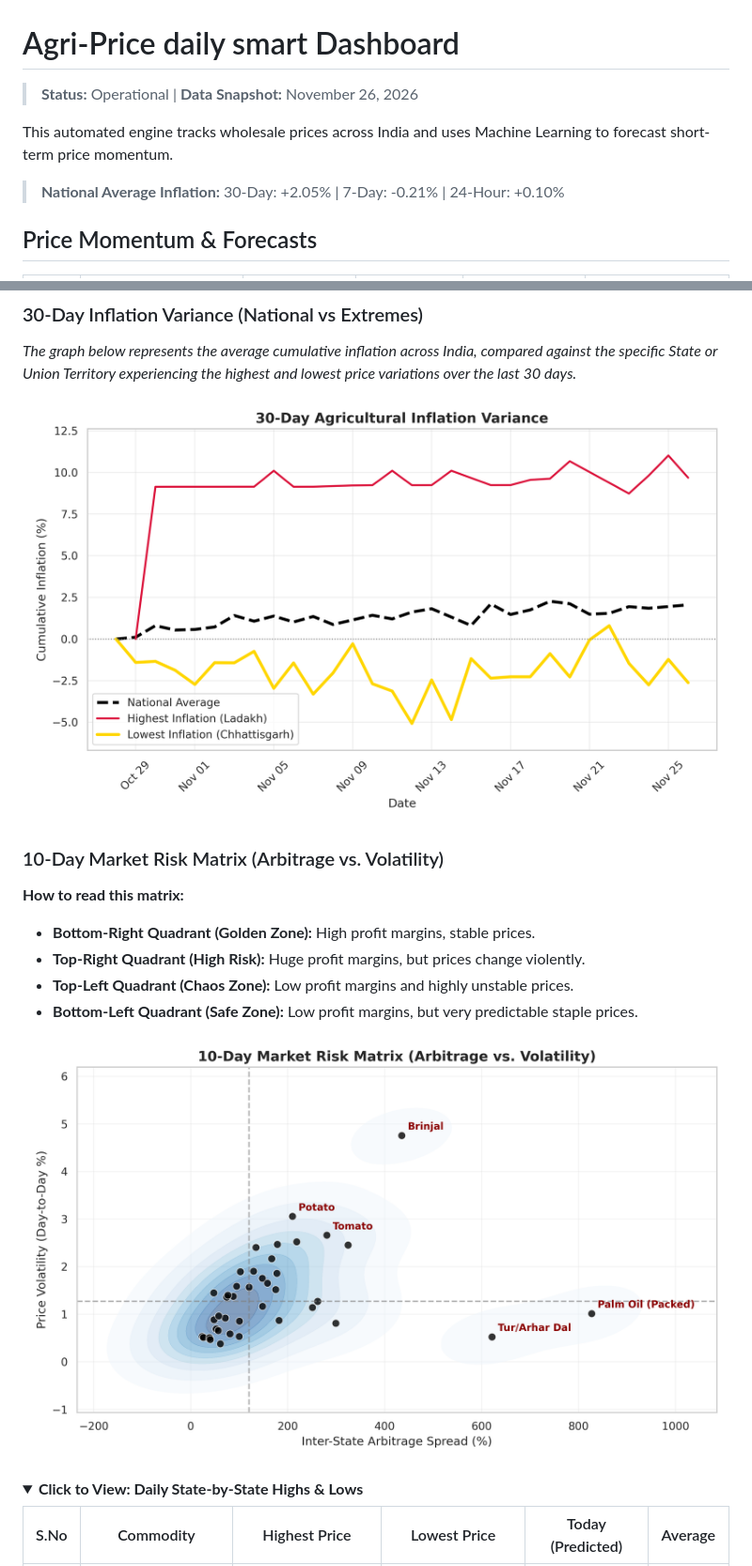
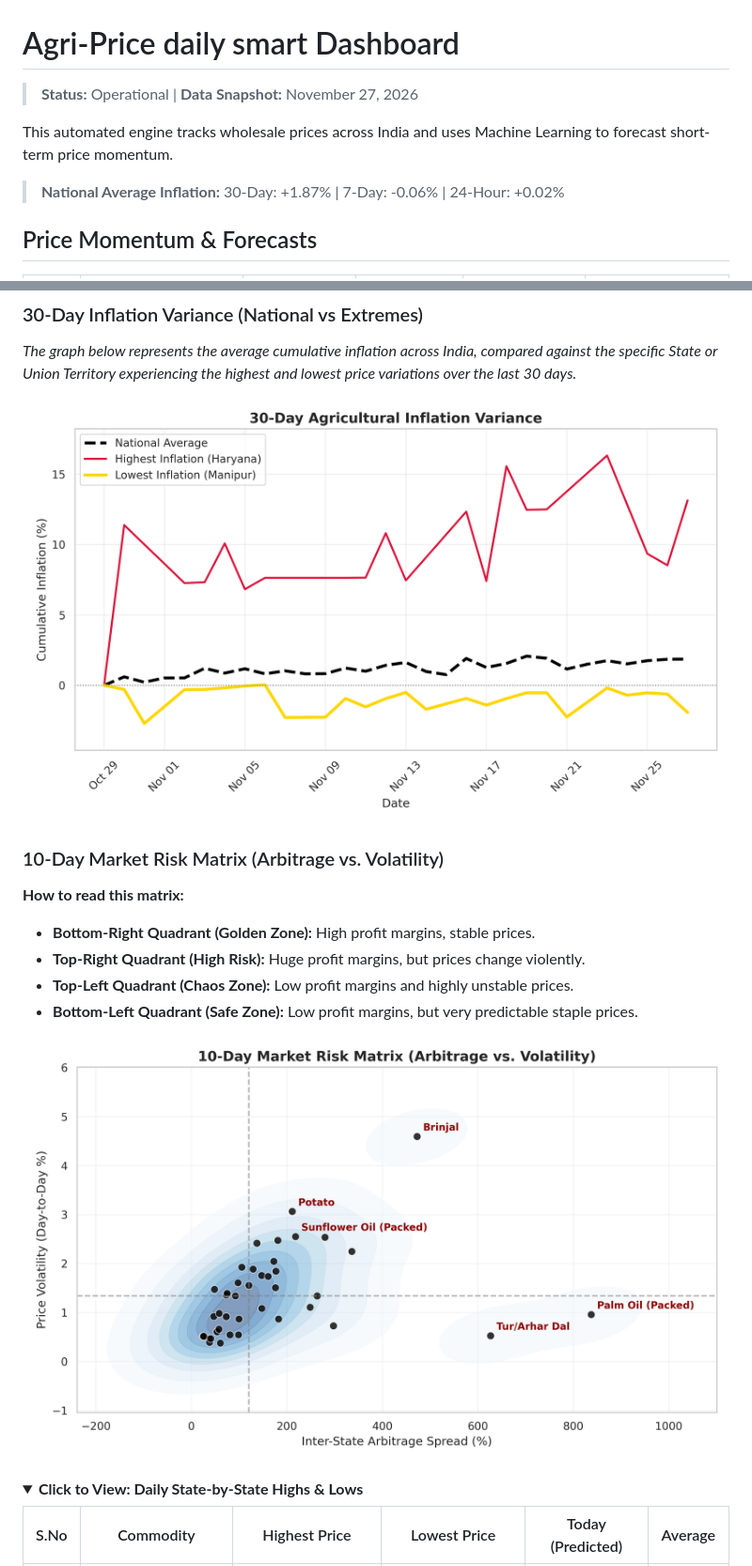
Before and after one commit to Raunak-Singh-Negi/AgriPulse, a Markdown page: README.md, 2 parts joined by grey strips. Shown at 94% size. Drawn GitHub-style; pictures changed too: report_images/30_day_trend.png, report_images/top_arbitrage.png; folded sections open.

```diff
--- a/README.md
+++ b/README.md
@@ -1,9 +1,9 @@
 #  Agri-Price daily smart Dashboard
-> **Status:** Operational | **Data Snapshot:** November 26, 2026
+> **Status:** Operational | **Data Snapshot:** November 27, 2026
 
 This automated engine tracks wholesale prices across India and uses Machine Learning to forecast short-term price momentum.
 
-> **National Average Inflation:** 30-Day: +2.05% | 7-Day: -0.21% | 24-Hour: +0.10%
+> **National Average Inflation:** 30-Day: +1.87% | 7-Day: -0.06% | 24-Hour: +0.02%
 
 ##  Price Momentum & Forecasts
 | S.No | Commodity | 1-Month Trend | 1-Week Trend | Price Difference | Tomorrow (Forecast) |
```
Also changed, not shown: other parts of README.md (+82 -82 lines), 1 other file.
